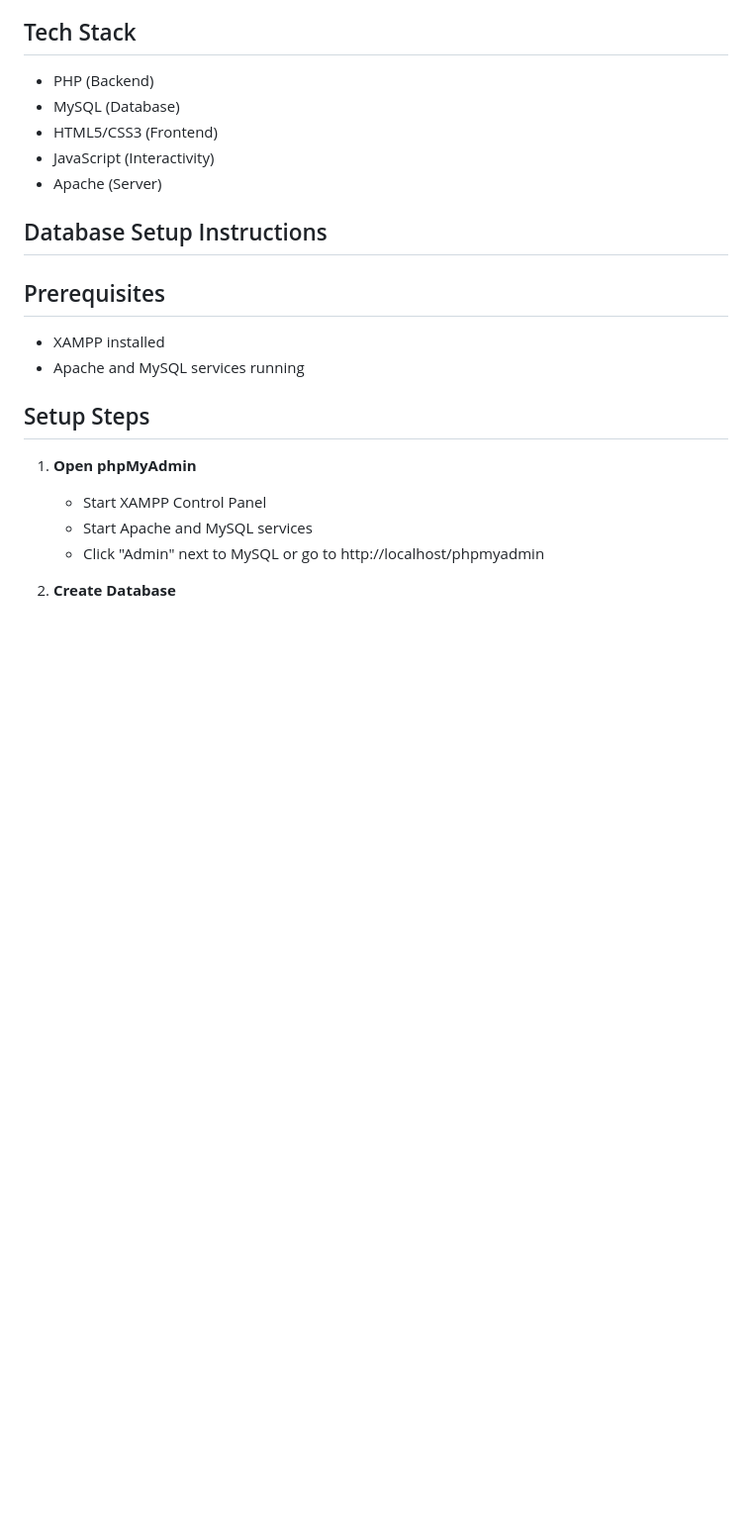
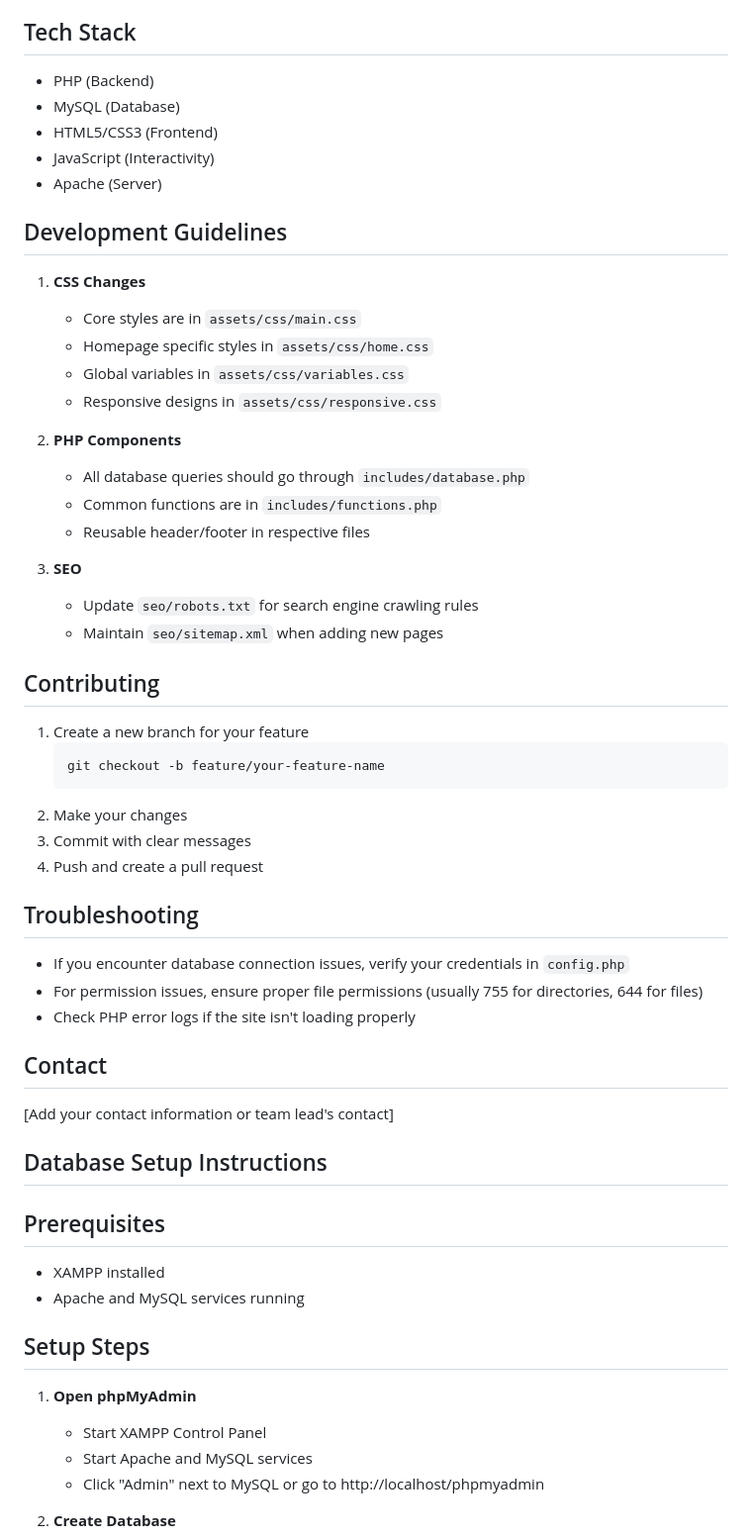
Before and after one commit to ayazdani/RealState, a Markdown page: README.md, the part around one of its changes. Shown at 99% size. Drawn GitHub-style; blank space fills up the shorter version.

````diff
--- a/README.md
+++ b/README.md
@@ -64,6 +64,40 @@ See GUIDELINES.md for:
 - HTML5/CSS3 (Frontend)
 - JavaScript (Interactivity)
 - Apache (Server)
+
+## Development Guidelines
+
+1. **CSS Changes**
+   - Core styles are in `assets/css/main.css`
+   - Homepage specific styles in `assets/css/home.css`
+   - Global variables in `assets/css/variables.css`
+   - Responsive designs in `assets/css/responsive.css`
+
+2. **PHP Components**
+   - All database queries should go through `includes/database.php`
+   - Common functions are in `includes/functions.php`
+   - Reusable header/footer in respective files
+
+3. **SEO**
+   - Update `seo/robots.txt` for search engine crawling rules
+   - Maintain `seo/sitemap.xml` when adding new pages
+
+## Contributing
+1. Create a new branch for your feature
+   ```bash
+   git checkout -b feature/your-feature-name
+   ```
+2. Make your changes
+3. Commit with clear messages
+4. Push and create a pull request
+
+## Troubleshooting
+- If you encounter database connection issues, verify your credentials in `config.php`
+- For permission issues, ensure proper file permissions (usually 755 for directories, 644 for files)
+- Check PHP error logs if the site isn't loading properly
+
+## Contact
+[Add your contact information or team lead's contact]
 
 ## Database Setup Instructions
 
````
Also changed, not shown: other parts of README.md (+95 -37 lines), docs/GUIDELINES.md (+156 -0 lines).
